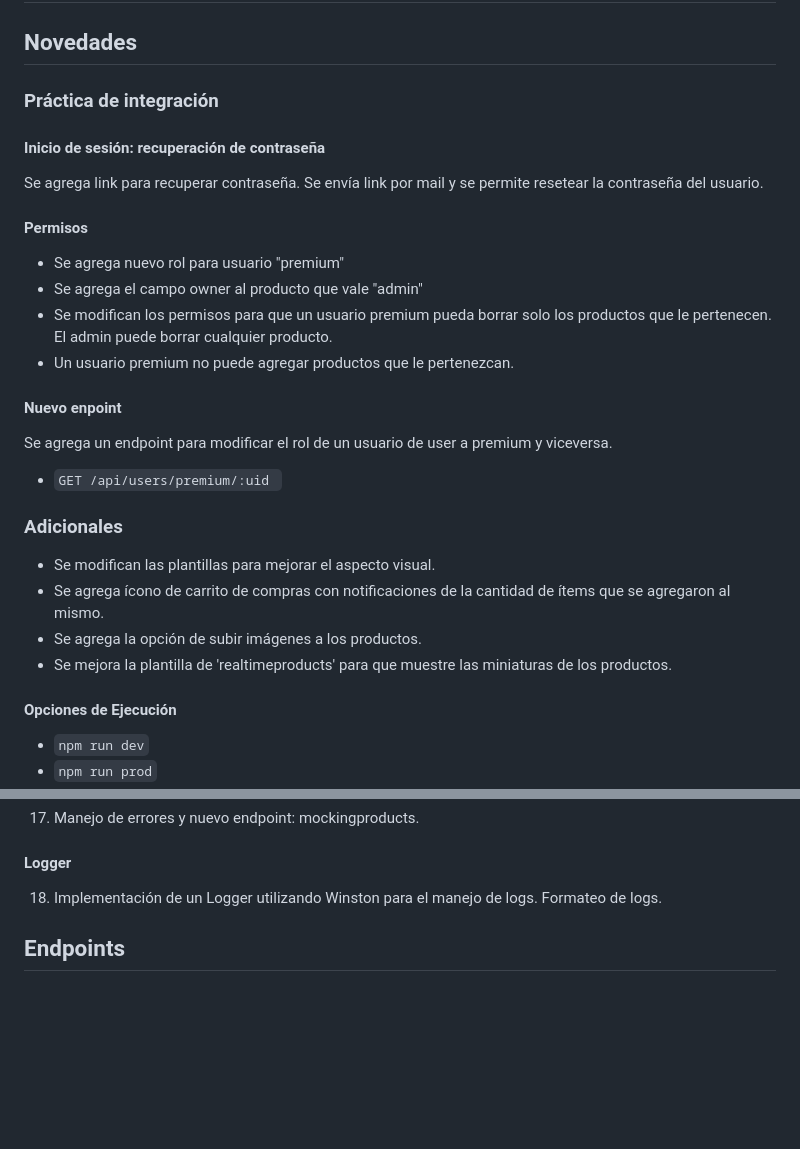
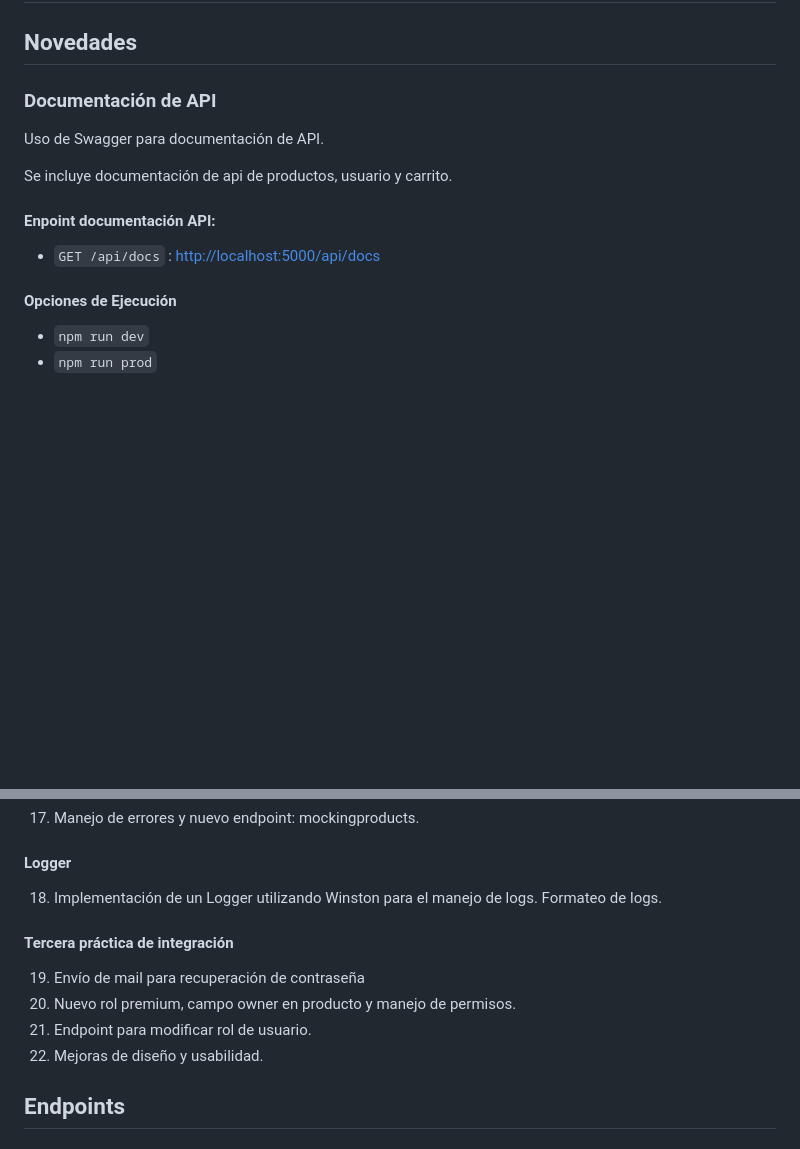
Before and after one commit to macauy/Backend-Coderhouse, a Markdown page: README.md, 2 parts joined by grey strips. GitHub-like rendering; blank space fills up the shorter version.

Commit message:
documentacion

```diff
--- a/README.md
+++ b/README.md
@@ -2,32 +2,15 @@
 
 ## Novedades
 
-### Práctica de integración
+### Documentación de API
 
-#### Inicio de sesión: recuperación de contraseña
+Uso de Swagger para documentación de API.
 
-Se agrega link para recuperar contraseña. Se envía link por mail y se permite resetear la contraseña del usuario.
+Se incluye documentación de api de productos, usuario y carrito.
 
-#### Permisos
+#### Enpoint documentación API:
 
-- Se agrega nuevo rol para usuario "premium"
-- Se agrega el campo owner al producto que vale "admin"
-- Se modifican los permisos para que un usuario premium pueda borrar solo los productos que le pertenecen.
-  El admin puede borrar cualquier producto.
-- Un usuario premium no puede agregar productos que le pertenezcan.
-
-#### Nuevo enpoint
-
-Se agrega un endpoint para modificar el rol de un usuario de user a premium y viceversa.
-
-- `GET /api/users/premium/:uid `
-
-### Adicionales
-
-- Se modifican las plantillas para mejorar el aspecto visual.
-- Se agrega ícono de carrito de compras con notificaciones de la cantidad de ítems que se agregaron al mismo.
-- Se agrega la opción de subir imágenes a los productos.
-- Se mejora la plantilla de 'realtimeproducts' para que muestre las miniaturas de los productos.
+- `GET /api/docs` : [http://localhost:5000/api/docs](http://localhost:5000/api/docs)
 
 #### Opciones de Ejecución
 
@@ -72,6 +55,13 @@ Se agrega un endpoint para modificar el rol de un usuario de user a premium y vi
 #### Logger
 
 18. Implementación de un Logger utilizando Winston para el manejo de logs. Formateo de logs.
+
+#### Tercera práctica de integración
+
+19. Envío de mail para recuperación de contraseña
+20. Nuevo rol premium, campo owner en producto y manejo de permisos.
+21. Endpoint para modificar rol de usuario.
+22. Mejoras de diseño y usabilidad.
 
 ## Endpoints
 
```
